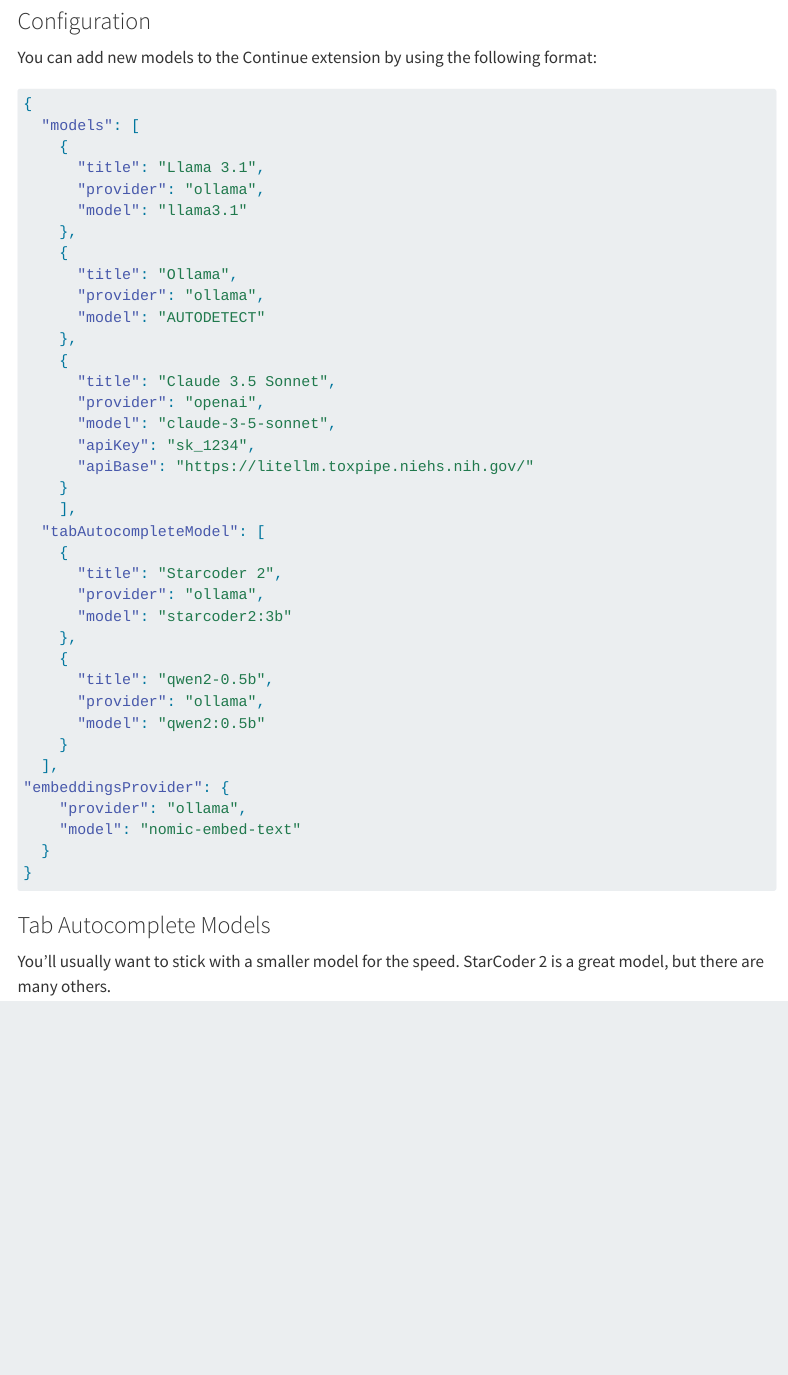
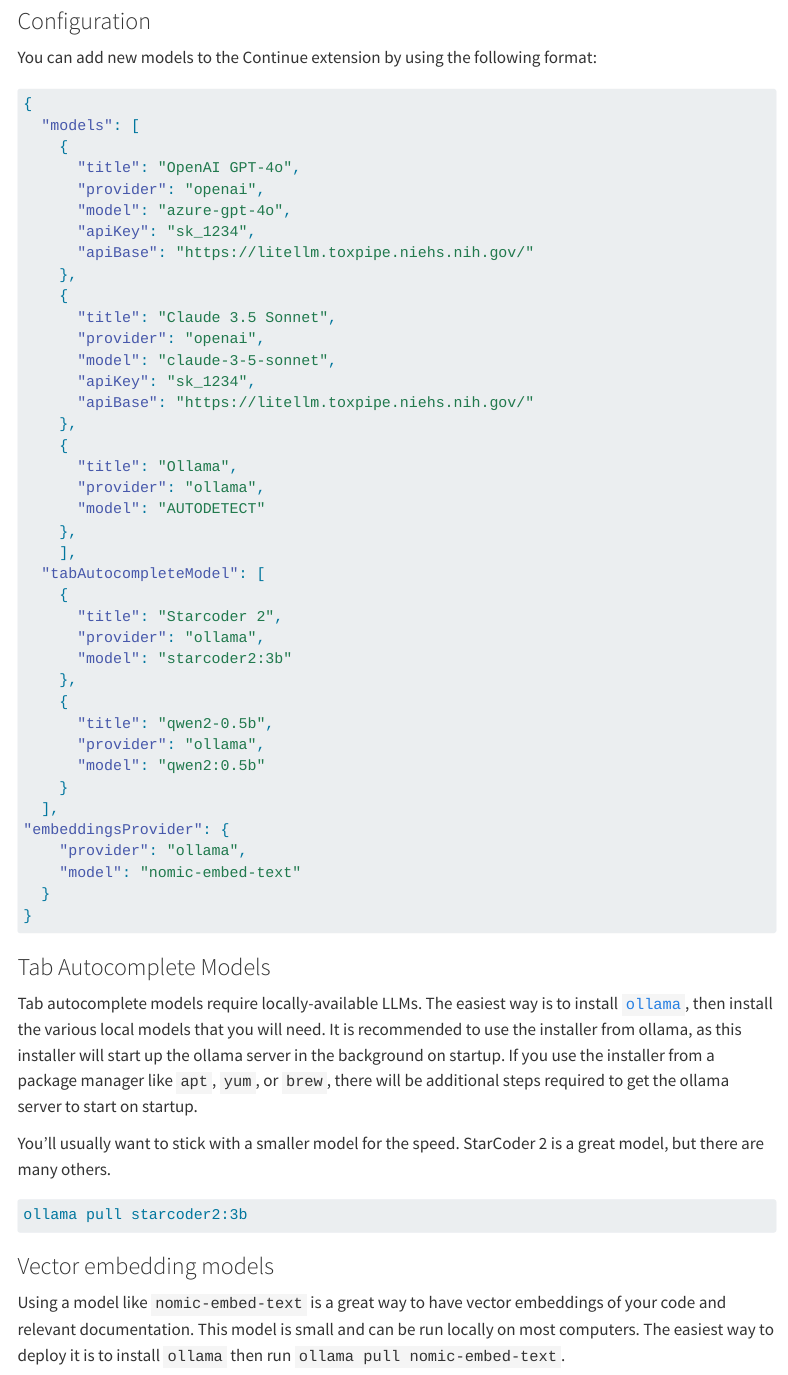
Before and after one commit to NIEHS/Scientific-Developers-Guide, a Quarto document (ai/coding-assistants.qmd): the page in a window 1100 px wide, from 690 px down. Rendered offline with R 4.5, knitr and Pandoc in place of Quarto, with nearby package versions; the code chunks are not run, so their results and figures are left out; menus at the side of the page are left out.

Commit message:
Update coding assistants page

````diff
--- a/_publish.yml
+++ b/_publish.yml
@@ -1,6 +1,6 @@
 - source: project
   connect:
     - id: bb640a9c-b037-4f3a-9671-7486bc38df72
-      url: 'https://dev.posit.niehs.nih.gov/content/bb640a9c-b037-4f3a-9671-7486bc38df72/'
+      url: https://dev.posit.niehs.nih.gov/content/bb640a9c-b037-4f3a-9671-7486bc38df72/
     - id: 5c339179-735a-4aab-a57d-81cfab0b0410
-      url: 'https://rstudio.niehs.nih.gov/content/5c339179-735a-4aab-a57d-81cfab0b0410/'
+      url: https://rstudio.niehs.nih.gov/content/5c339179-735a-4aab-a57d-81cfab0b0410/
--- a/ai/coding-assistants.qmd
+++ b/ai/coding-assistants.qmd
@@ -1,6 +1,6 @@
 ---
 title: "Coding Assistants"
-date-modified: "2024-07-27"
+date-modified: "2025-01-17"
 ---
 
 ## Introduction
@@ -29,11 +29,3 @@
 {
   "models": [
     {
-      "title": "Llama 3.1",
-      "provider": "ollama",
-      "model": "llama3.1"
-    },
-    {
-      "title": "Ollama",
-      "provider": "ollama",
-      "model": "AUTODETECT"
@@ -40,3 +35,5 @@
+      "apiKey": "sk_1234",
+      "apiBase": "https://litellm.toxpipe.niehs.nih.gov/"
     },
     {
       "title": "Claude 3.5 Sonnet",
@@ -44,7 +41,12 @@
       "model": "claude-3-5-sonnet",
       "apiKey": "sk_1234",
       "apiBase": "https://litellm.toxpipe.niehs.nih.gov/"
-    }
+    },
+    {
+      "title": "Ollama",
+      "provider": "ollama",
+      "model": "AUTODETECT"
+    },
     ],
   "tabAutocompleteModel": [
     {
@@ -67,4 +69,14 @@
 
 ### Tab Autocomplete Models
 
+Tab autocomplete models require locally-available LLMs. The easiest way is to install [`ollama`](https://ollama.com/download), then install the various local models that you will need. It is recommended to use the installer from ollama, as this installer will start up the ollama server in the background on startup. If you use the installer from a package manager like `apt`, `yum`, or `brew`, there will be additional steps required to get the ollama server to start on startup.
+
 You'll usually want to stick with a smaller model for the speed. StarCoder 2 is a great model, but there are many others.
+
+```{bash}
+ollama pull starcoder2:3b
+```
+
+### Vector embedding models
+
+Using a model like `nomic-embed-text` is a great way to have vector embeddings of your code and relevant documentation. This model is small and can be run locally on most computers. The easiest way to deploy it is to install `ollama` then run `ollama pull nomic-embed-text`.
````
Also changed, not shown: ai/coding-assistants.qmd (3 more changed lines).
